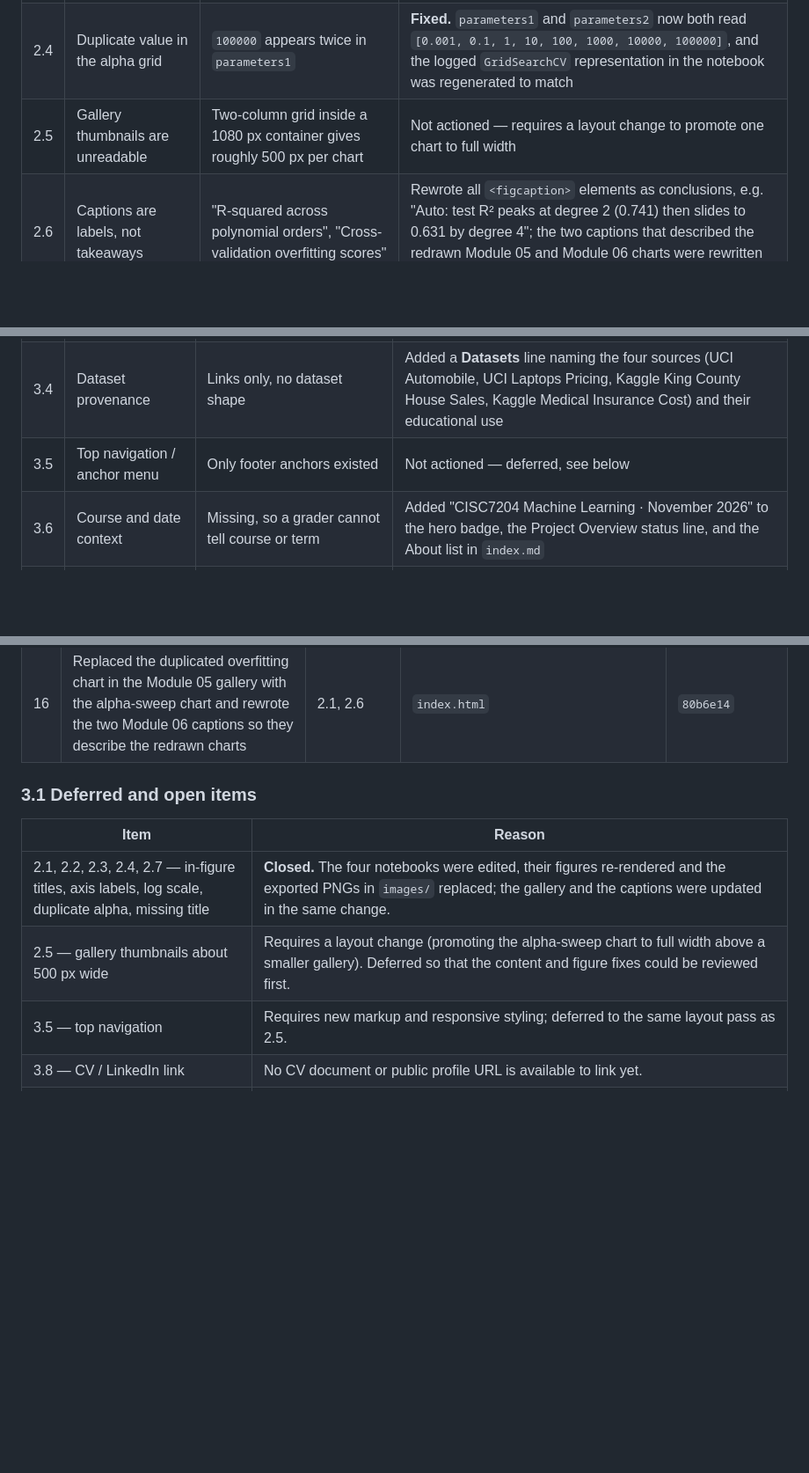
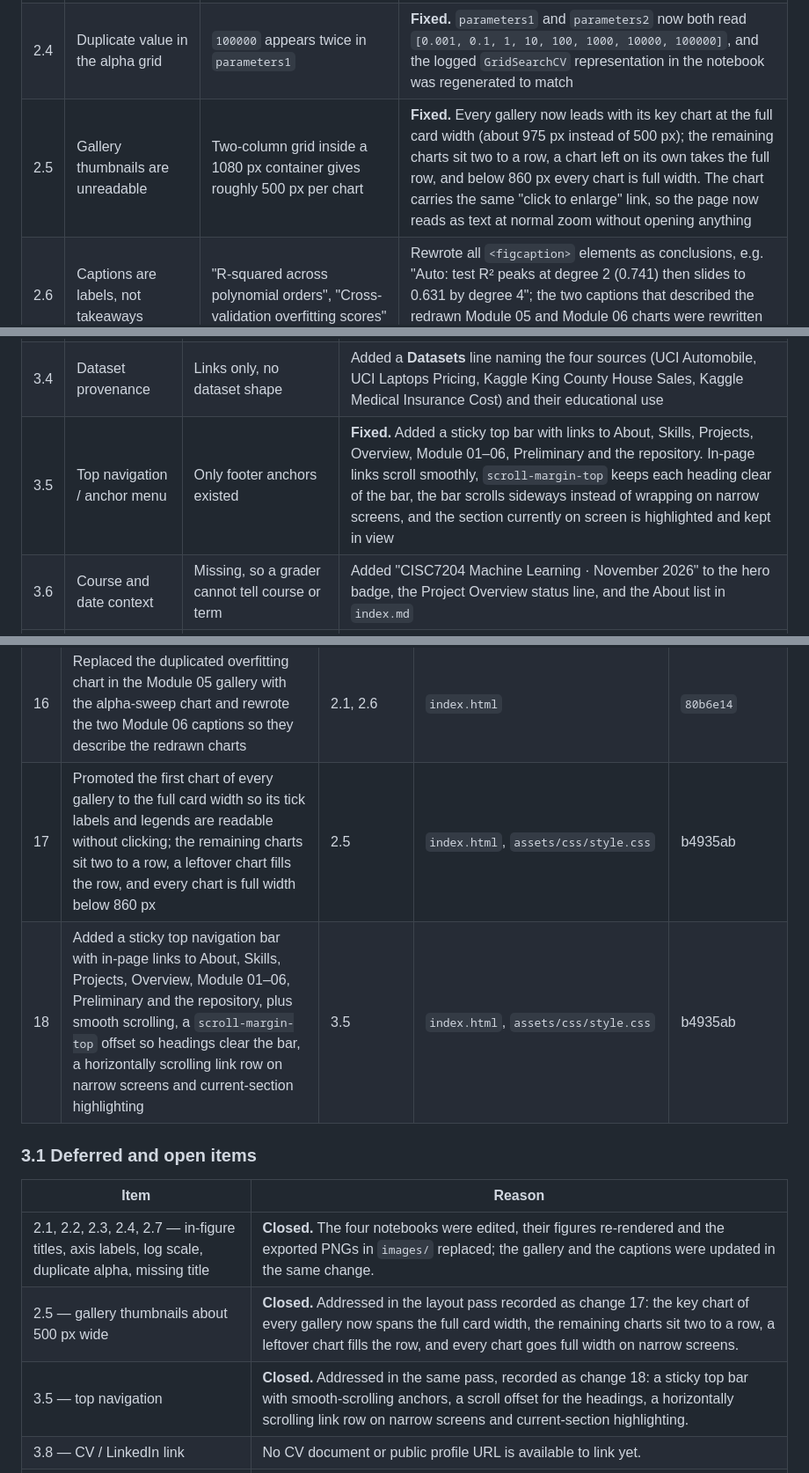
Before and after one commit to FongHioLam-mc654953/data-science-portfolio, a Markdown page: PEER_FEEDBACK.md, 3 parts joined by grey strips. Shown at 88% size. GitHub-like rendering; blank space fills up the shorter version.

Commit message:
docs: log the layout and navigation pass in the peer review change log

```diff
--- a/PEER_FEEDBACK.md
+++ b/PEER_FEEDBACK.md
@@ -47,7 +47,7 @@ The reviewer's overall judgement was that the craft is good and that the gap is
 | 2.2 | Axis label written as `R^2` and does not say train vs test | `plt.ylabel('R^2')` while the caption states blue = validation, red = training | **Fixed.** Every R² axis now reads `R² (coefficient of determination)`, the training, test and validation series are each named in an in-figure legend, and the same wording is used in the notebooks and the page captions |
 | 2.3 | Alpha chart has no log scale, compressing the informative region | Alpha grid spans eight orders of magnitude; no `set_xscale` in the notebook | **Fixed.** The notebook now builds `Alpha = np.logspace(-3, 5, 161)` and the figure uses `ax.set_xscale('log')`; the axis label states the log scale and the range, and the GridSearchCV pick (alpha = 10 000) is drawn as a labelled dashed line |
 | 2.4 | Duplicate value in the alpha grid | `100000` appears twice in `parameters1` | **Fixed.** `parameters1` and `parameters2` now both read `[0.001, 0.1, 1, 10, 100, 1000, 10000, 100000]`, and the logged `GridSearchCV` representation in the notebook was regenerated to match |
-| 2.5 | Gallery thumbnails are unreadable | Two-column grid inside a 1080 px container gives roughly 500 px per chart | Not actioned — requires a layout change to promote one chart to full width |
+| 2.5 | Gallery thumbnails are unreadable | Two-column grid inside a 1080 px container gives roughly 500 px per chart | **Fixed.** Every gallery now leads with its key chart at the full card width (about 975 px instead of 500 px); the remaining charts sit two to a row, a chart left on its own takes the full row, and below 860 px every chart is full width. The chart carries the same "click to enlarge" link, so the page now reads as text at normal zoom without opening anything |
 | 2.6 | Captions are labels, not takeaways | "R-squared across polynomial orders", "Cross-validation overfitting scores" | Rewrote all `<figcaption>` elements as conclusions, e.g. "Auto: test R² peaks at degree 2 (0.741) then slides to 0.631 by degree 4"; the two captions that described the redrawn Module 05 and Module 06 charts were rewritten again to match the regenerated figures |
 | 2.7 | Inconsistent in-figure titles | The Module 06 price-vs-sqft chart has no in-figure title while other charts do | **Fixed.** Both Module 06 charts now carry an in-figure title and unit-bearing axis labels: "King County: sale price against above-ground living area" (square feet vs USD) and "Insurance: charges against BMI, before the smoker split" (kg/m² vs USD) |
 
@@ -59,7 +59,7 @@ The reviewer's overall judgement was that the craft is good and that the gap is
 | 3.2 | Project-level Key Findings | Missing on the site, present in the repository README | Added a three-bullet **Key Findings** block to both `index.md` and the Project Overview card in `index.html` |
 | 3.3 | Limitations / future work | Missing on the site, present in the repository README | Added a four-bullet **Limitations** block to both `index.md` and the Project Overview card |
 | 3.4 | Dataset provenance | Links only, no dataset shape | Added a **Datasets** line naming the four sources (UCI Automobile, UCI Laptops Pricing, Kaggle King County House Sales, Kaggle Medical Insurance Cost) and their educational use |
-| 3.5 | Top navigation / anchor menu | Only footer anchors existed | Not actioned — deferred, see below |
+| 3.5 | Top navigation / anchor menu | Only footer anchors existed | **Fixed.** Added a sticky top bar with links to About, Skills, Projects, Overview, Module 01–06, Preliminary and the repository. In-page links scroll smoothly, `scroll-margin-top` keeps each heading clear of the bar, the bar scrolls sideways instead of wrapping on narrow screens, and the section currently on screen is highlighted and kept in view |
 | 3.6 | Course and date context | Missing, so a grader cannot tell course or term | Added "CISC7204 Machine Learning · November 2026" to the hero badge, the Project Overview status line, and the About list in `index.md` |
 | 3.7 | Attribution for the pair project | The Preliminary Project is a pair project but the site gave no attribution | Added an **Attribution** note to the Preliminary Project card and marked the project as a pair project in `index.md` |
 | 3.8 | CV / LinkedIn link | Missing, described as optional | Not actioned — no CV file or profile URL is available yet |
@@ -102,14 +102,16 @@ Action taken: adopted. The Projects section now opens with a **Project Overview*
 | 14 | Removed the generated metadata block and disclaimer text that had leaked into this file, and closed the identifier question | 4.1, 4.2, 4.4 | `PEER_FEEDBACK.md` | `28b051c` |
 | 15 | Re-ran the Module 05 and Module 06 figures with per-figure titles, R² axis labels that name the series, a log alpha axis, no duplicated alpha value and in-figure titles on the Module 06 charts, then re-exported the PNGs into `images/` | 2.1, 2.2, 2.3, 2.4, 2.7 | `Module 05/Module05_Lab01_*.ipynb`, `Module 05/Module05_Lab02_*.ipynb`, `Module 06/Module06_*.ipynb`, `images/*.png` | `782a9a7` (notebooks), `80b6e14` (images) |
 | 16 | Replaced the duplicated overfitting chart in the Module 05 gallery with the alpha-sweep chart and rewrote the two Module 06 captions so they describe the redrawn charts | 2.1, 2.6 | `index.html` | `80b6e14` |
+| 17 | Promoted the first chart of every gallery to the full card width so its tick labels and legends are readable without clicking; the remaining charts sit two to a row, a leftover chart fills the row, and every chart is full width below 860 px | 2.5 | `index.html`, `assets/css/style.css` | b4935ab |
+| 18 | Added a sticky top navigation bar with in-page links to About, Skills, Projects, Overview, Module 01–06, Preliminary and the repository, plus smooth scrolling, a `scroll-margin-top` offset so headings clear the bar, a horizontally scrolling link row on narrow screens and current-section highlighting | 3.5 | `index.html`, `assets/css/style.css` | b4935ab |
 
 ### 3.1 Deferred and open items
 
 | Item | Reason |
 | --- | --- |
 | 2.1, 2.2, 2.3, 2.4, 2.7 — in-figure titles, axis labels, log scale, duplicate alpha, missing title | **Closed.** The four notebooks were edited, their figures re-rendered and the exported PNGs in `images/` replaced; the gallery and the captions were updated in the same change. |
-| 2.5 — gallery thumbnails about 500 px wide | Requires a layout change (promoting the alpha-sweep chart to full width above a smaller gallery). Deferred so that the content and figure fixes could be reviewed first. |
-| 3.5 — top navigation | Requires new markup and responsive styling; deferred to the same layout pass as 2.5. |
+| 2.5 — gallery thumbnails about 500 px wide | **Closed.** Addressed in the layout pass recorded as change 17: the key chart of every gallery now spans the full card width, the remaining charts sit two to a row, a leftover chart fills the row, and every chart goes full width on narrow screens. |
+| 3.5 — top navigation | **Closed.** Addressed in the same pass, recorded as change 18: a sticky top bar with smooth-scrolling anchors, a scroll offset for the headings, a horizontally scrolling link row on narrow screens and current-section highlighting. |
 | 3.8 — CV / LinkedIn link | No CV document or public profile URL is available to link yet. |
 | 4.4 — contact address vs GitHub handle | **Closed, no action needed.** Both values were confirmed correct by the student: the five-digit form is the university mail account and the six-digit form is the student ID used in the GitHub handle. The mismatch reported in the review is by design rather than a typo. |
 
```
Also changed, not shown: other parts of PEER_FEEDBACK.md (+1 -1 lines).
